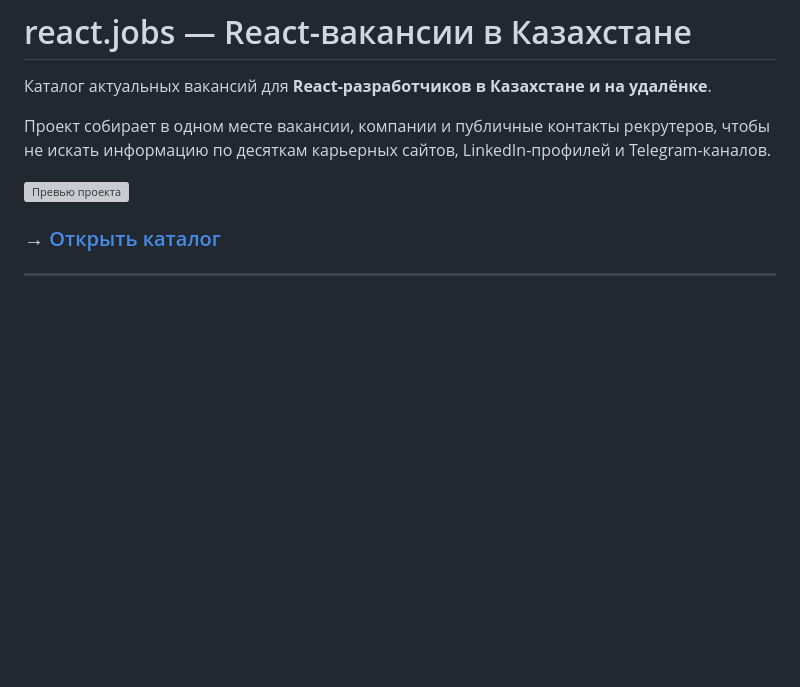
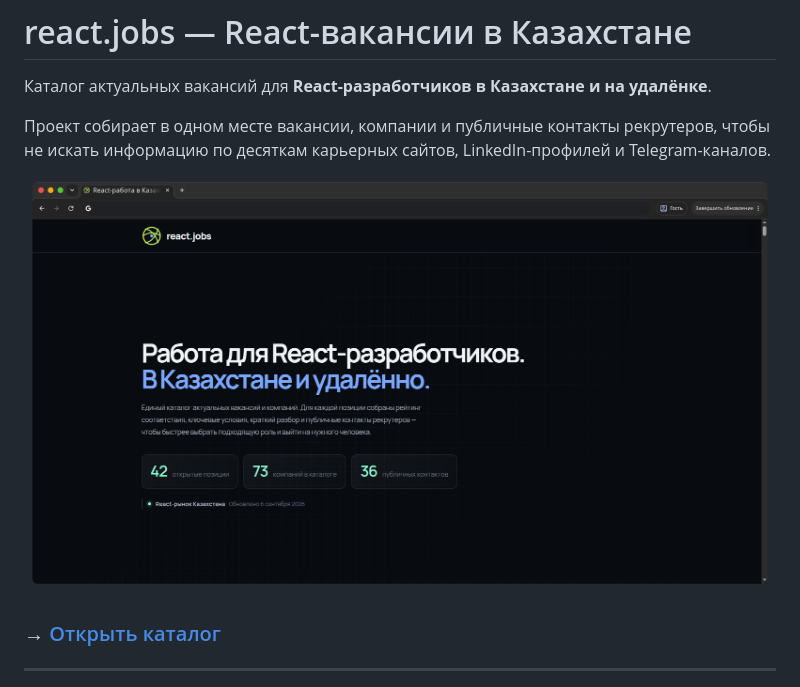
Before and after one commit to GoldExtremal/kz-jobs, a Markdown page: README.md, the part around the change. GitHub-like rendering; blank space fills up the shorter version; grey boxes are pictures that could not be loaded.

Commit message:
docs: обновил README

```diff
--- a/README.md
+++ b/README.md
@@ -4,7 +4,7 @@
 
 Проект собирает в одном месте вакансии, компании и публичные контакты рекрутеров, чтобы не искать информацию по десяткам карьерных сайтов, LinkedIn-профилей и Telegram-каналов.
 
-<img src="assets/images/preview.png" alt="Превью проекта" width="100%">
+<img src="assets/preview.png" alt="Превью проекта" width="100%">
 
 ### → [Открыть каталог](https://goldextremal.github.io/kz-jobs/)
 
```
